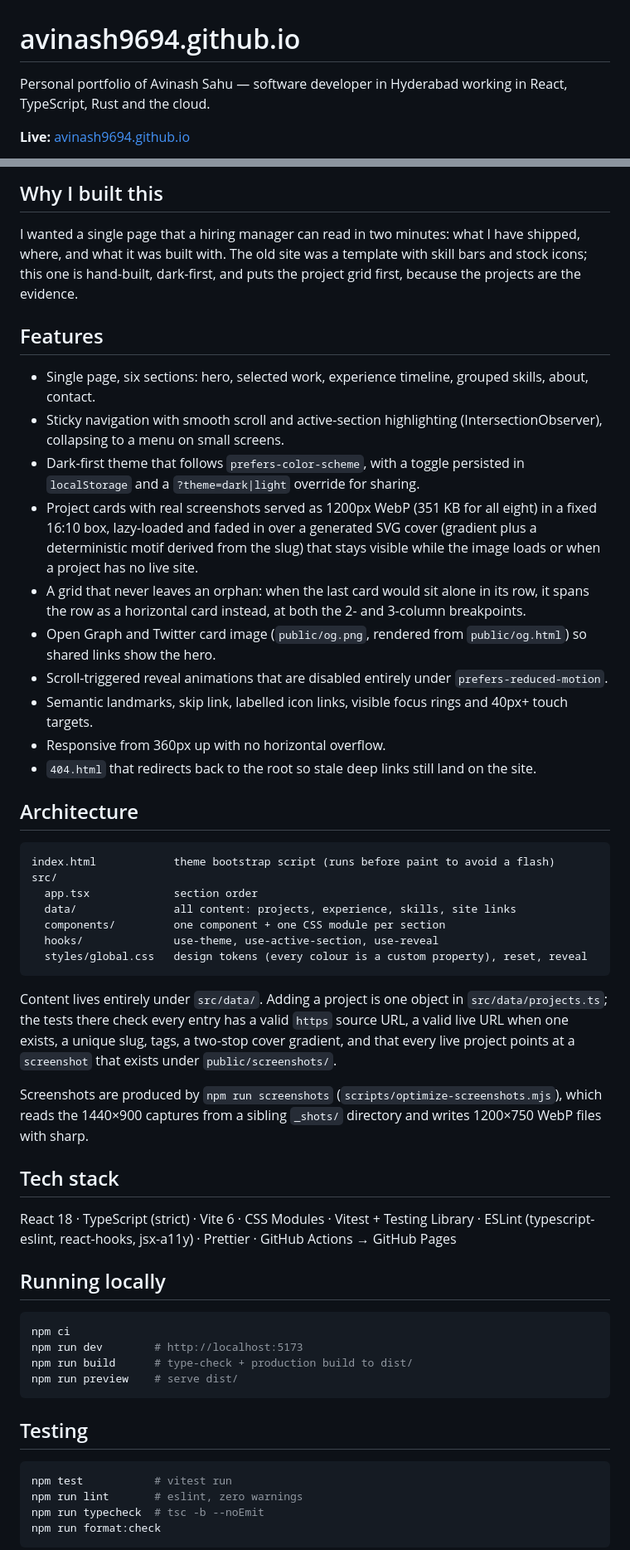
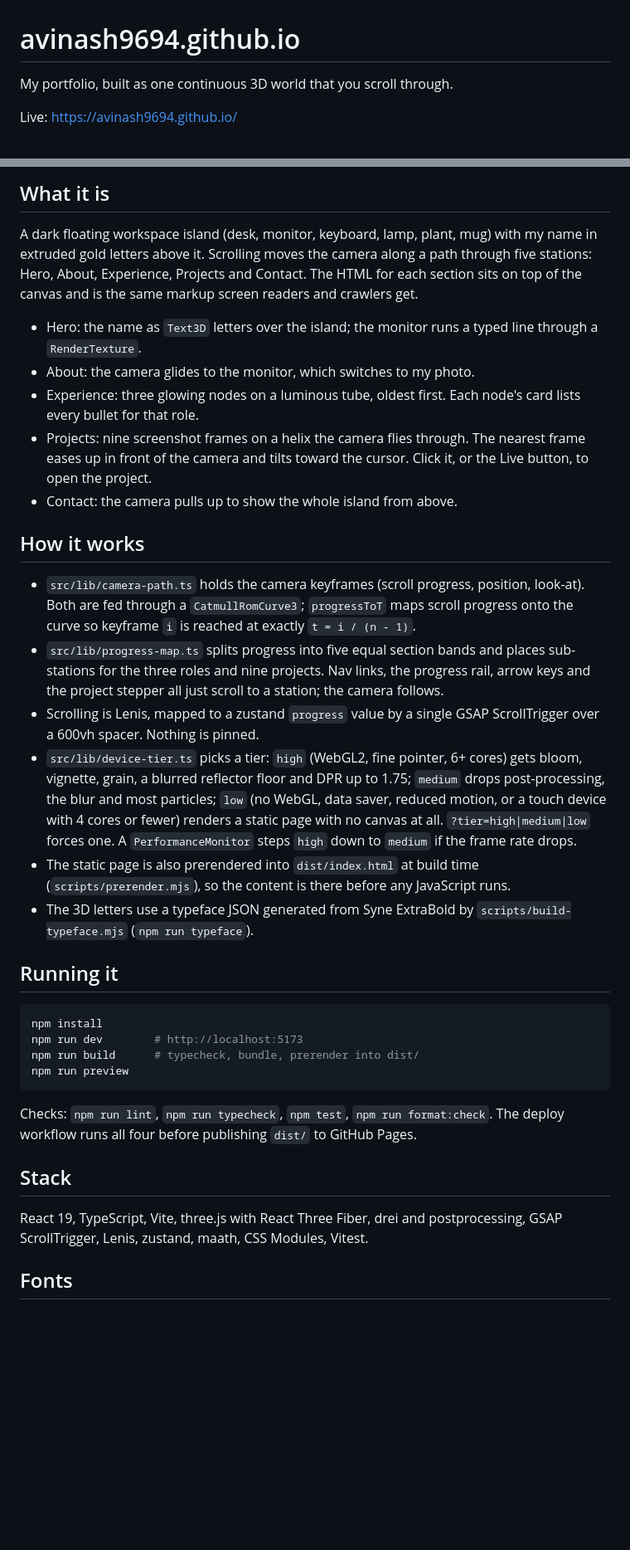
Before and after one commit to Avinash9694/Avinash9694.github.io, a Markdown page: README.md, 2 parts joined by grey strips. Shown at 83% size. Rendered like a GitHub page; blank space fills up the shorter version.

Commit message:
docs: describe the scene, camera path and tiers

````diff
--- a/README.md
+++ b/README.md
@@ -1,6 +1,6 @@
 # avinash9694.github.io
 
-Personal portfolio of Avinash Sahu — software developer in Hyderabad working in React, TypeScript, Rust and the cloud.
+My portfolio, built as one continuous 3D world that you scroll through.
 
-**Live:** [avinash9694.github.io](https://avinash9694.github.io/)
+Live: https://avinash9694.github.io/
 
@@ -8,56 +8,37 @@ Personal portfolio of Avinash Sahu — software developer in Hyderabad working i
 
-## Why I built this
+## What it is
 
-I wanted a single page that a hiring manager can read in two minutes: what I have shipped, where, and what it was built with. The old site was a template with skill bars and stock icons; this one is hand-built, dark-first, and puts the project grid first, because the projects are the evidence.
+A dark floating workspace island (desk, monitor, keyboard, lamp, plant, mug) with my name in extruded gold letters above it. Scrolling moves the camera along a path through five stations: Hero, About, Experience, Projects and Contact. The HTML for each section sits on top of the canvas and is the same markup screen readers and crawlers get.
 
-## Features
+- Hero: the name as `Text3D` letters over the island; the monitor runs a typed line through a `RenderTexture`.
+- About: the camera glides to the monitor, which switches to my photo.
+- Experience: three glowing nodes on a luminous tube, oldest first. Each node's card lists every bullet for that role.
+- Projects: nine screenshot frames on a helix the camera flies through. The nearest frame eases up in front of the camera and tilts toward the cursor. Click it, or the Live button, to open the project.
+- Contact: the camera pulls up to show the whole island from above.
 
-- Single page, six sections: hero, selected work, experience timeline, grouped skills, about, contact.
-- Sticky navigation with smooth scroll and active-section highlighting (IntersectionObserver), collapsing to a menu on small screens.
-- Dark-first theme that follows `prefers-color-scheme`, with a toggle persisted in `localStorage` and a `?theme=dark|light` override for sharing.
-- Project cards with real screenshots served as 1200px WebP (351 KB for all eight) in a fixed 16:10 box, lazy-loaded and faded in over a generated SVG cover (gradient plus a deterministic motif derived from the slug) that stays visible while the image loads or when a project has no live site.
-- A grid that never leaves an orphan: when the last card would sit alone in its row, it spans the row as a horizontal card instead, at both the 2- and 3-column breakpoints.
-- Open Graph and Twitter card image (`public/og.png`, rendered from `public/og.html`) so shared links show the hero.
-- Scroll-triggered reveal animations that are disabled entirely under `prefers-reduced-motion`.
-- Semantic landmarks, skip link, labelled icon links, visible focus rings and 40px+ touch targets.
-- Responsive from 360px up with no horizontal overflow.
-- `404.html` that redirects back to the root so stale deep links still land on the site.
+## How it works
 
-## Architecture
+- `src/lib/camera-path.ts` holds the camera keyframes (scroll progress, position, look-at). Both are fed through a `CatmullRomCurve3`; `progressToT` maps scroll progress onto the curve so keyframe `i` is reached at exactly `t = i / (n - 1)`.
+- `src/lib/progress-map.ts` splits progress into five equal section bands and places sub-stations for the three roles and nine projects. Nav links, the progress rail, arrow keys and the project stepper all just scroll to a station; the camera follows.
+- Scrolling is Lenis, mapped to a zustand `progress` value by a single GSAP ScrollTrigger over a 600vh spacer. Nothing is pinned.
+- `src/lib/device-tier.ts` picks a tier: `high` (WebGL2, fine pointer, 6+ cores) gets bloom, vignette, grain, a blurred reflector floor and DPR up to 1.75; `medium` drops post-processing, the blur and most particles; `low` (no WebGL, data saver, reduced motion, or a touch device with 4 cores or fewer) renders a static page with no canvas at all. `?tier=high|medium|low` forces one. A `PerformanceMonitor` steps `high` down to `medium` if the frame rate drops.
+- The static page is also prerendered into `dist/index.html` at build time (`scripts/prerender.mjs`), so the content is there before any JavaScript runs.
+- The 3D letters use a typeface JSON generated from Syne ExtraBold by `scripts/build-typeface.mjs` (`npm run typeface`).
 
-```
-index.html            theme bootstrap script (runs before paint to avoid a flash)
-src/
-  app.tsx             section order
-  data/               all content: projects, experience, skills, site links
-  components/         one component + one CSS module per section
-  hooks/              use-theme, use-active-section, use-reveal
-  styles/global.css   design tokens (every colour is a custom property), reset, reveal
+## Running it
+
+```bash
+npm install
+npm run dev        # http://localhost:5173
+npm run build      # typecheck, bundle, prerender into dist/
+npm run preview
 ```
 
-Content lives entirely under `src/data/`. Adding a project is one object in `src/data/projects.ts`; the tests there check every entry has a valid `https` source URL, a valid live URL when one exists, a unique slug, tags, a two-stop cover gradient, and that every live project points at a `screenshot` that exists under `public/screenshots/`.
+Checks: `npm run lint`, `npm run typecheck`, `npm test`, `npm run format:check`. The deploy workflow runs all four before publishing `dist/` to GitHub Pages.
 
-Screenshots are produced by `npm run screenshots` (`scripts/optimize-screenshots.mjs`), which reads the 1440×900 captures from a sibling `_shots/` directory and writes 1200×750 WebP files with sharp.
+## Stack
 
-## Tech stack
+React 19, TypeScript, Vite, three.js with React Three Fiber, drei and postprocessing, GSAP ScrollTrigger, Lenis, zustand, maath, CSS Modules, Vitest.
 
-React 18 · TypeScript (strict) · Vite 6 · CSS Modules · Vitest + Testing Library · ESLint (typescript-eslint, react-hooks, jsx-a11y) · Prettier · GitHub Actions → GitHub Pages
+## Fonts
 
-## Running locally
-
-```bash
-npm ci
-npm run dev        # http://localhost:5173
-npm run build      # type-check + production build to dist/
-npm run preview    # serve dist/
-```
-
-## Testing
-
-```bash
-npm test           # vitest run
-npm run lint       # eslint, zero warnings
-npm run typecheck  # tsc -b --noEmit
-npm run format:check
-```
-
````
Also changed, not shown: other parts of README.md (+3 -23 lines), docs/screenshot.png (added).
